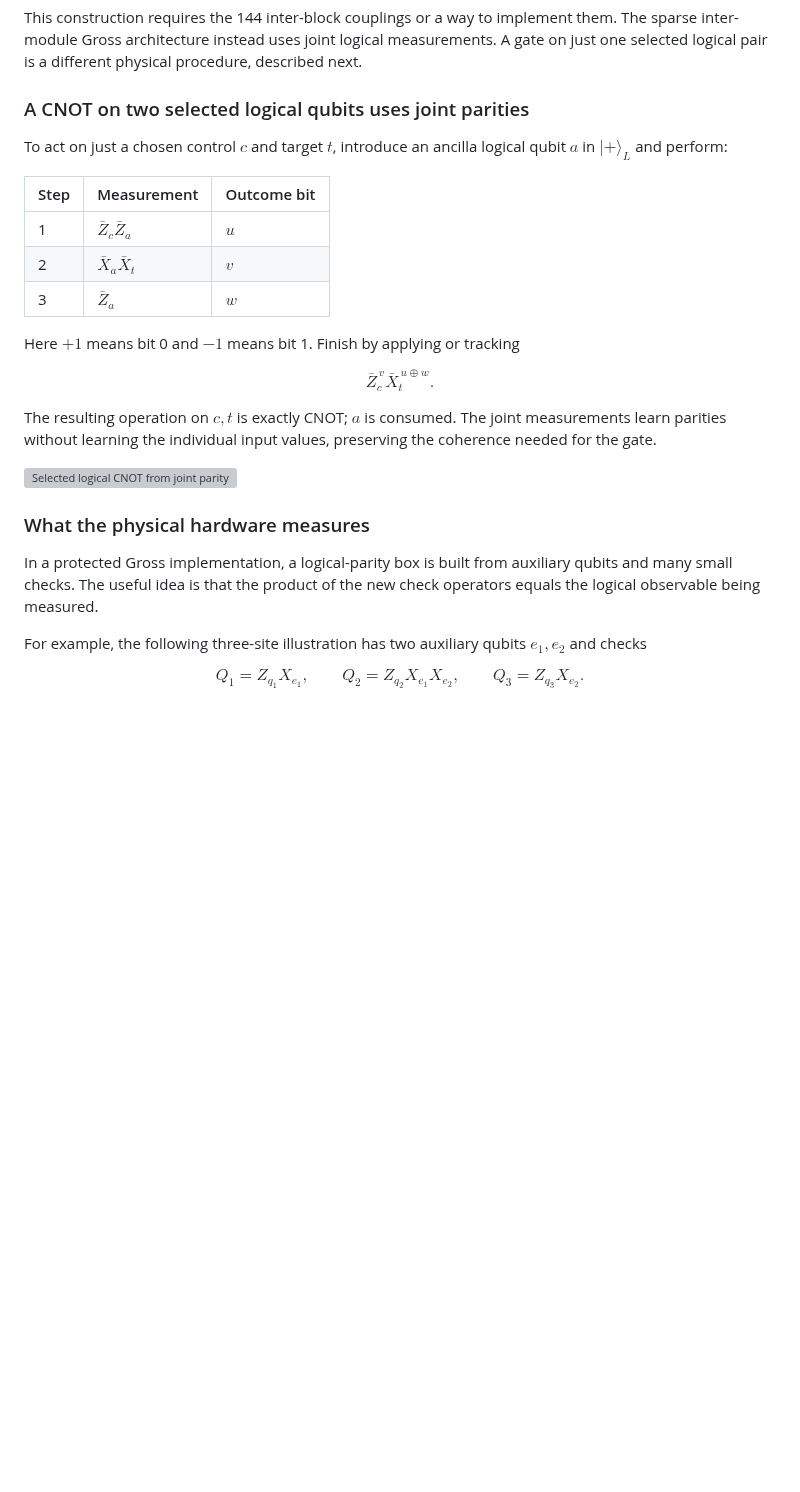
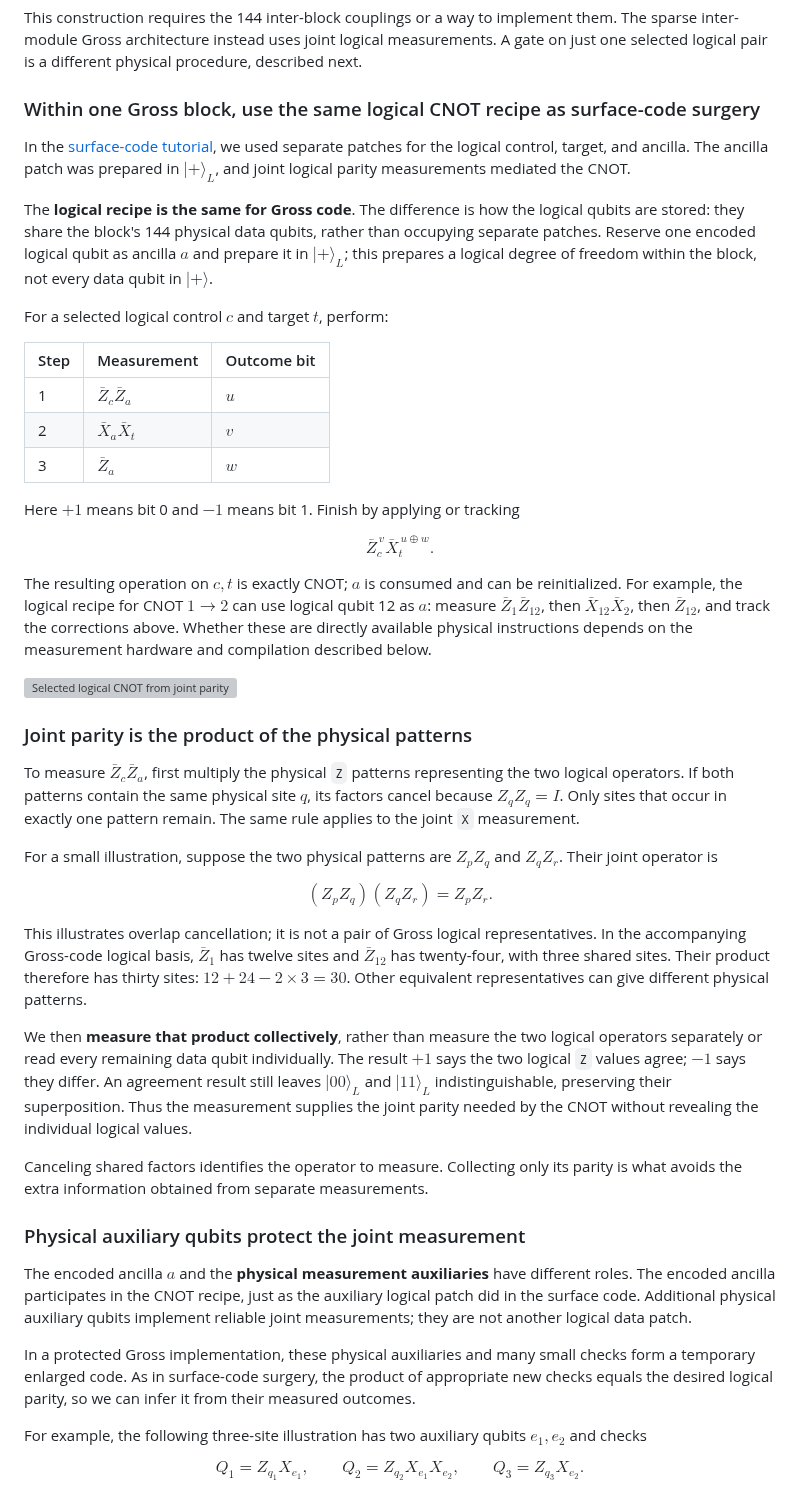
Before and after one commit to Sam-XiaoyueLi/QEC-basics, a Markdown page: qec_knowledge_base/gross-code/README.md, the part around the change. Rendered like a GitHub page; blank space fills up the shorter version; grey boxes are pictures that could not be loaded.

Commit message:
Connect Gross logical CNOTs to surface-code parity measurements

```diff
--- a/qec_knowledge_base/gross-code/README.md
+++ b/qec_knowledge_base/gross-code/README.md
@@ -207,9 +207,13 @@ The number 144 counts **physical matching pairs**, not possible logical control
 
 This construction requires the 144 inter-block couplings or a way to implement them. The sparse inter-module Gross architecture instead uses joint logical measurements. A gate on just one selected logical pair is a different physical procedure, described next.
 
-### A CNOT on two selected logical qubits uses joint parities
+### Within one Gross block, use the same logical CNOT recipe as surface-code surgery
 
-To act on just a chosen control $c$ and target $t$, introduce an ancilla logical qubit $a$ in $|+\rangle_L$ and perform:
+In the [surface-code tutorial](../../surface_code.ipynb), we used separate patches for the logical control, target, and ancilla. The ancilla patch was prepared in $|+\rangle_L$, and joint logical parity measurements mediated the CNOT.
+
+The **logical recipe is the same for Gross code**. The difference is how the logical qubits are stored: they share the block's 144 physical data qubits, rather than occupying separate patches. Reserve one encoded logical qubit as ancilla $a$ and prepare it in $|+\rangle_L$; this prepares a logical degree of freedom within the block, not every data qubit in $|+\rangle$.
+
+For a selected logical control $c$ and target $t$, perform:
 
 | Step | Measurement | Outcome bit |
 | --- | --- | --- |
@@ -223,13 +227,31 @@ $$
 \bar Z_c^{\,v}\bar X_t^{\,u\oplus w}.
 $$
 
-The resulting operation on $c,t$ is exactly CNOT; $a$ is consumed. The joint measurements learn parities without learning the individual input values, preserving the coherence needed for the gate.
+The resulting operation on $c,t$ is exactly CNOT; $a$ is consumed and can be reinitialized. For example, the logical recipe for CNOT $1\to2$ can use logical qubit 12 as $a$: measure $\bar Z_1\bar Z_{12}$, then $\bar X_{12}\bar X_2$, then $\bar Z_{12}$, and track the corrections above. Whether these are directly available physical instructions depends on the measurement hardware and compilation described below.
 
 ![Selected logical CNOT from joint parity measurements](assets/measurement-cnot.png)
 
-### What the physical hardware measures
+### Joint parity is the product of the physical patterns
 
-In a protected Gross implementation, a logical-parity box is built from auxiliary qubits and many small checks. The useful idea is that the product of the new check operators equals the logical observable being measured.
+To measure $\bar Z_c\bar Z_a$, first multiply the physical `Z` patterns representing the two logical operators. If both patterns contain the same physical site $q$, its factors cancel because $Z_qZ_q=I$. Only sites that occur in exactly one pattern remain. The same rule applies to the joint `X` measurement.
+
+For a small illustration, suppose the two physical patterns are $Z_pZ_q$ and $Z_qZ_r$. Their joint operator is
+
+$$
+(Z_pZ_q)(Z_qZ_r)=Z_pZ_r.
+$$
+
+This illustrates overlap cancellation; it is not a pair of Gross logical representatives. In the accompanying Gross-code logical basis, $\bar Z_1$ has twelve sites and $\bar Z_{12}$ has twenty-four, with three shared sites. Their product therefore has thirty sites: $12+24-2\times3=30$. Other equivalent representatives can give different physical patterns.
+
+We then **measure that product collectively**, rather than measure the two logical operators separately or read every remaining data qubit individually. The result $+1$ says the two logical `Z` values agree; $-1$ says they differ. An agreement result still leaves $|00\rangle_L$ and $|11\rangle_L$ indistinguishable, preserving their superposition. Thus the measurement supplies the joint parity needed by the CNOT without revealing the individual logical values.
+
+Canceling shared factors identifies the operator to measure. Collecting only its parity is what avoids the extra information obtained from separate measurements.
+
+### Physical auxiliary qubits protect the joint measurement
+
+The encoded ancilla $a$ and the **physical measurement auxiliaries** have different roles. The encoded ancilla participates in the CNOT recipe, just as the auxiliary logical patch did in the surface code. Additional physical auxiliary qubits implement reliable joint measurements; they are not another logical data patch.
+
+In a protected Gross implementation, these physical auxiliaries and many small checks form a temporary enlarged code. As in surface-code surgery, the product of appropriate new checks equals the desired logical parity, so we can infer it from their measured outcomes.
 
 For example, the following three-site illustration has two auxiliary qubits $e_1,e_2$ and checks
 
```
